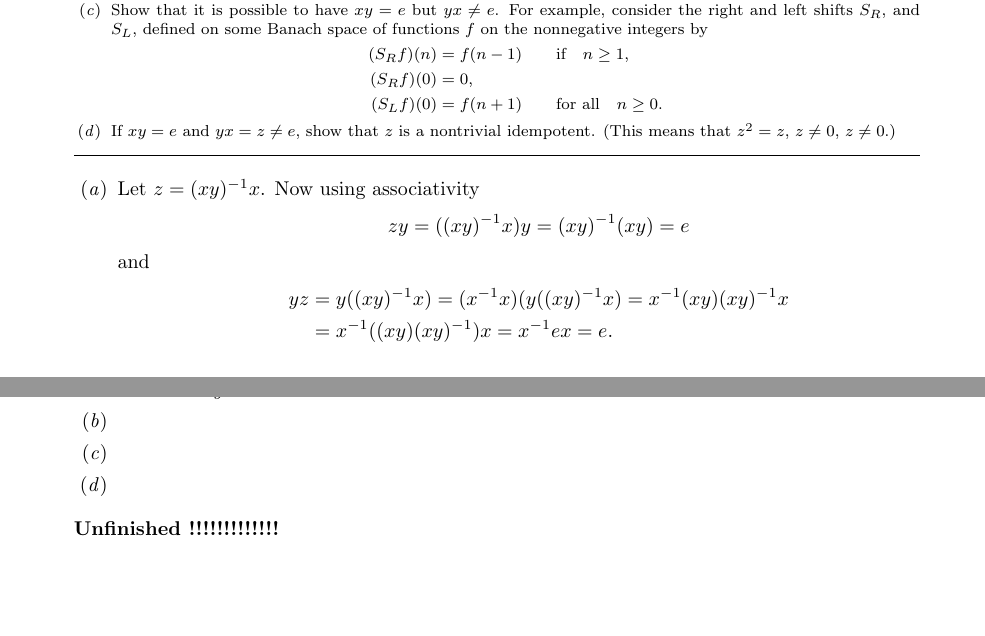
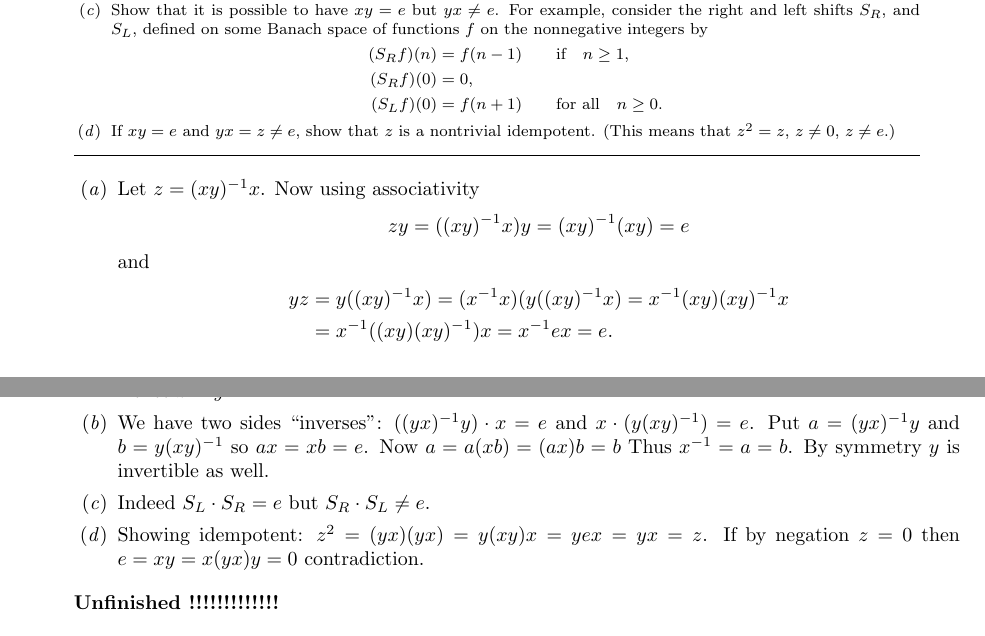
Before and after one commit to yotam-medini/mymath, a LaTeX thesis (rudin/fa/rudinfa-letter.tex, which reads rudin/fa/rudinfa10.tex): two parts of pages 97 and 98 of 110, joined at a grey line, cut so that both start at the same text. Compiled offline with pdfLaTeX.

Commit message:
Solved exercise 10.2

```diff
--- a/rudin/fa/rudinfa10.tex
+++ b/rudin/fa/rudinfa10.tex
@@ -59,7 +59,7 @@ always have the same spectral radius.
   \itemch{d}
     If \(xy = e\) and \(yx = z \neq e\),
     show that $z$ is a nontrivial idempotent. (This
-    means that \(z^2 = z\), \(z \neq 0\), \(z \neq 0\).)
+    means that \(z^2 = z\), \(z \neq 0\), \(z \neq e\).)
 \end{itemize}
 \end{excopy}
 
@@ -76,8 +76,20 @@ always have the same spectral radius.
     \end{align*}
     Hence \(z = y^{-1}\).
   \itemch{b}
+    We have two sides ``inverses'':
+    \(((yx)^{-1}y)\cdot x = e\)
+    and
+    \(x\cdot(y(xy)^{-1}) = e\).
+    Put \(a = (yx)^{-1}y\) and \(b = y(xy)^{-1}\)
+    so \(ax = xb = e\). Now
+    \(a = a(xb) = (ax)b = b\)
+    Thus \(x^{-1} = a = b\).
+    By symmetry $y$ is invertible as well.
   \itemch{c}
+    Indeed \(S_L\cdot S_R = e\) but \(S_R\cdot S_L \neq e\).
   \itemch{d}
+    Showing idempotent: \(z^2 = (yx)(yx) = y(xy)x = yex = yx = z\).
+    If by negation \(z=0\) then \(e = xy = x(yx)y = 0\) contradiction.
 \end{itemize}
 
 \unfinished
```
